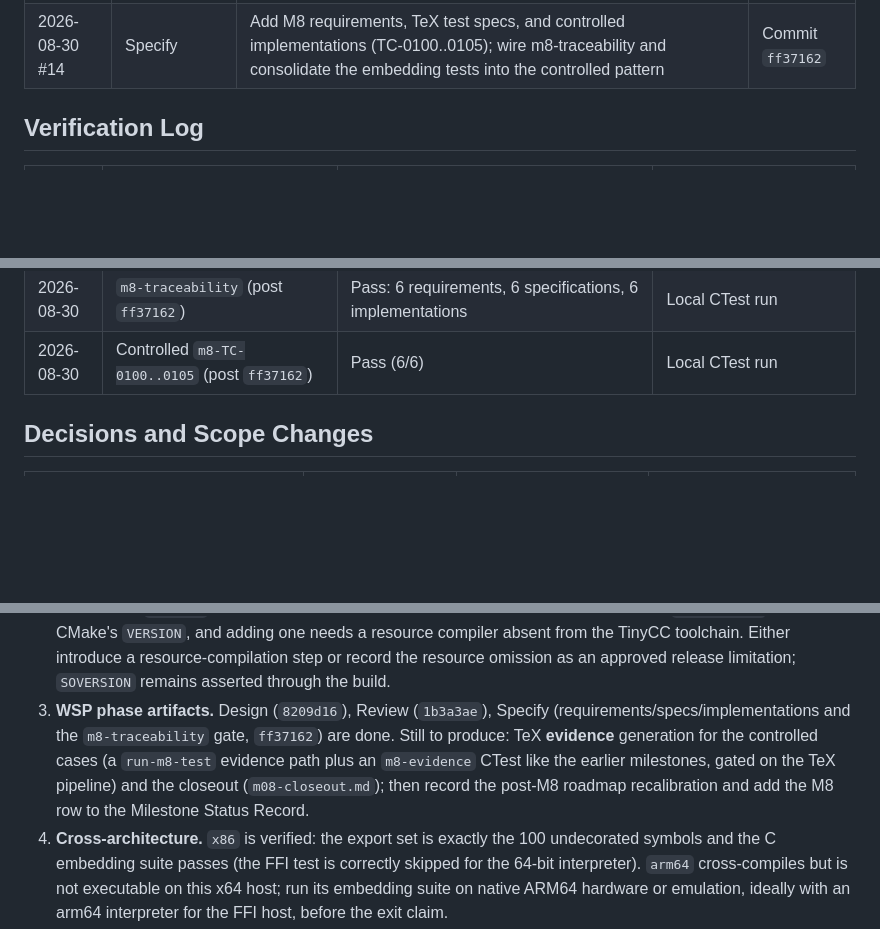
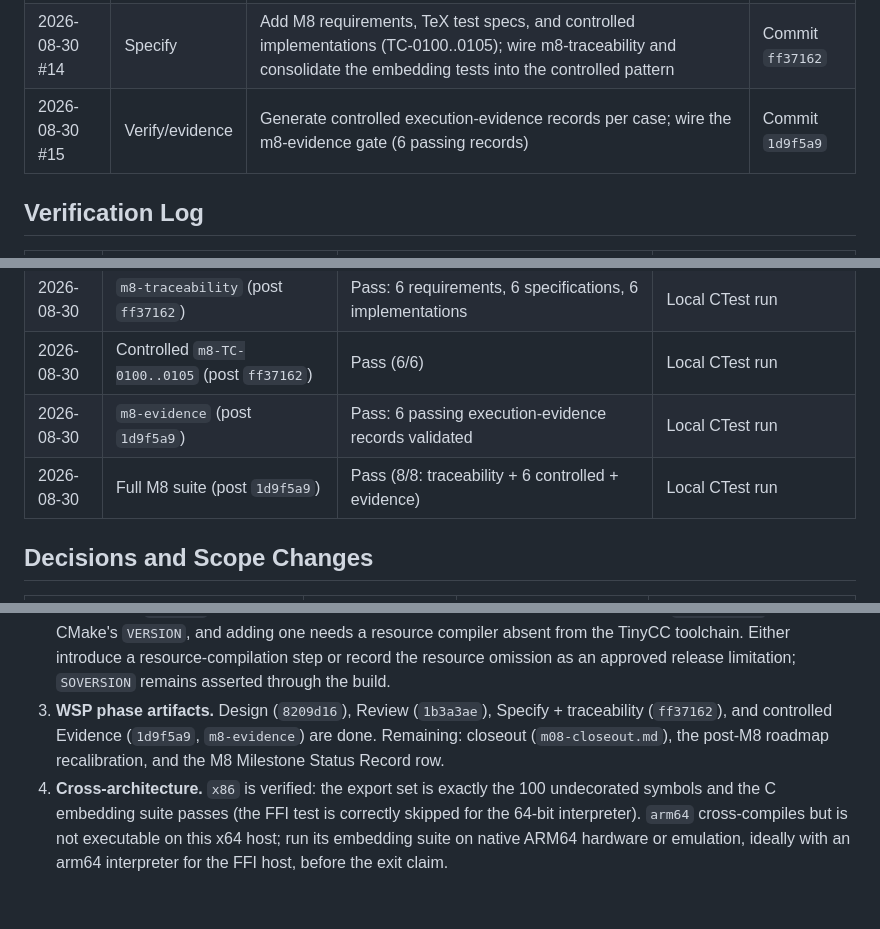
Before and after one commit to Thewafflication/wsh, a Markdown page: docs/milestones/m08-work-log.md, 3 parts joined by grey strips. Rendered like a GitHub page; blank space fills up the shorter version.

Commit message:
Update M8 work log for controlled evidence
Record increment #15, the m8-evidence verification, token estimate, and mark
the evidence phase done in the handoff.

Co-Authored-By: Claude Opus 4.8 <noreply@anthropic.com>

```diff
--- a/docs/milestones/m08-work-log.md
+++ b/docs/milestones/m08-work-log.md
@@ -35,6 +35,7 @@ total.
 | 2026-08-30 #12 | Verify | Add the installed-SDK consumption test: compile and run the host against the installed headers, import library, and DLL | Commit `6785cc9` |
 | 2026-08-30 #13 | Review | Write the M8 review record (checklist, defect patterns, residual boundaries) | Commit `1b3a3ae` |
 | 2026-08-30 #14 | Specify | Add M8 requirements, TeX test specs, and controlled implementations (TC-0100..0105); wire m8-traceability and consolidate the embedding tests into the controlled pattern | Commit `ff37162` |
+| 2026-08-30 #15 | Verify/evidence | Generate controlled execution-evidence records per case; wire the m8-evidence gate (6 passing records) | Commit `1d9f5a9` |
 
 ## Verification Log
 
@@ -63,6 +64,8 @@ total.
 | 2026-08-30 | Full embedding suite (post `6785cc9`) | Pass (7/7) | Local CTest run |
 | 2026-08-30 | `m8-traceability` (post `ff37162`) | Pass: 6 requirements, 6 specifications, 6 implementations | Local CTest run |
 | 2026-08-30 | Controlled `m8-TC-0100..0105` (post `ff37162`) | Pass (6/6) | Local CTest run |
+| 2026-08-30 | `m8-evidence` (post `1d9f5a9`) | Pass: 6 passing execution-evidence records validated | Local CTest run |
+| 2026-08-30 | Full M8 suite (post `1d9f5a9`) | Pass (8/8: traceability + 6 controlled + evidence) | Local CTest run |
 
 ## Decisions and Scope Changes
 
@@ -137,13 +141,10 @@ exported. All committed and pushed; validated on `x64-debug`.
    adding one needs a resource compiler absent from the TinyCC toolchain. Either
    introduce a resource-compilation step or record the resource omission as an
    approved release limitation; `SOVERSION` remains asserted through the build.
-3. **WSP phase artifacts.** Design (`8209d16`), Review (`1b3a3ae`), Specify
-   (requirements/specs/implementations and the `m8-traceability` gate,
-   `ff37162`) are done. Still to produce: TeX **evidence** generation for the
-   controlled cases (a `run-m8-test` evidence path plus an `m8-evidence` CTest
-   like the earlier milestones, gated on the TeX pipeline) and the closeout
-   (`m08-closeout.md`); then record the post-M8 roadmap recalibration and add
-   the M8 row to the Milestone Status Record.
+3. **WSP phase artifacts.** Design (`8209d16`), Review (`1b3a3ae`), Specify +
+   traceability (`ff37162`), and controlled Evidence (`1d9f5a9`,
+   `m8-evidence`) are done. Remaining: closeout (`m08-closeout.md`), the
+   post-M8 roadmap recalibration, and the M8 Milestone Status Record row.
 4. **Cross-architecture.** `x86` is verified: the export set is exactly the
    100 undecorated symbols and the C embedding suite passes (the FFI test is
    correctly skipped for the 64-bit interpreter). `arm64` cross-compiles but
```
Also changed, not shown: other parts of docs/milestones/m08-work-log.md (+1 -0 lines).
